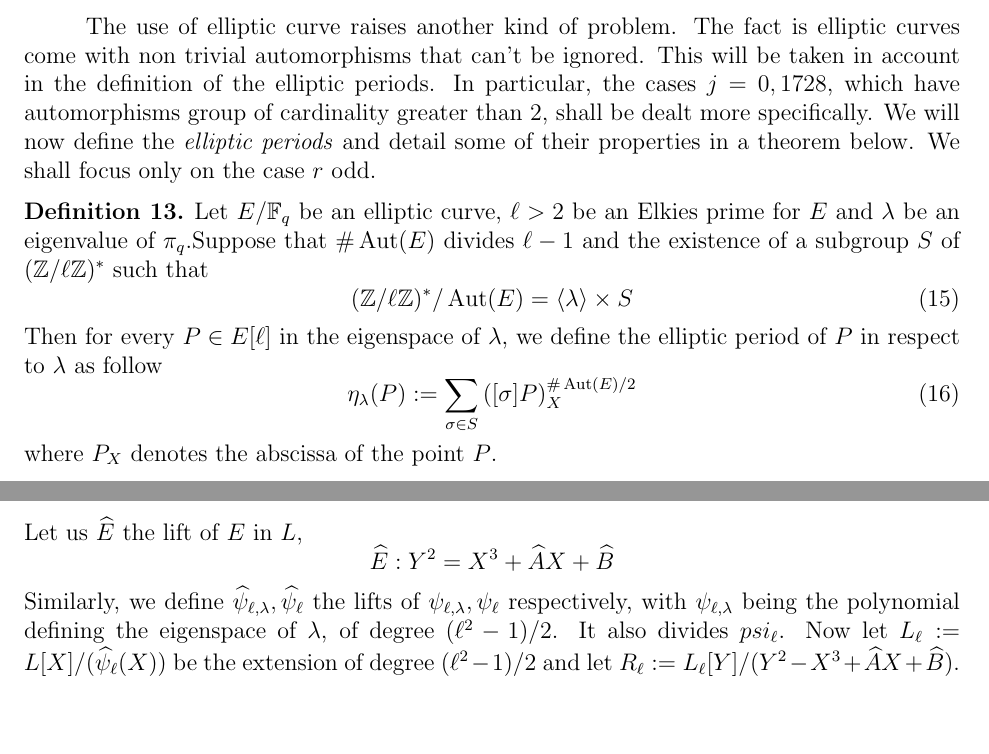
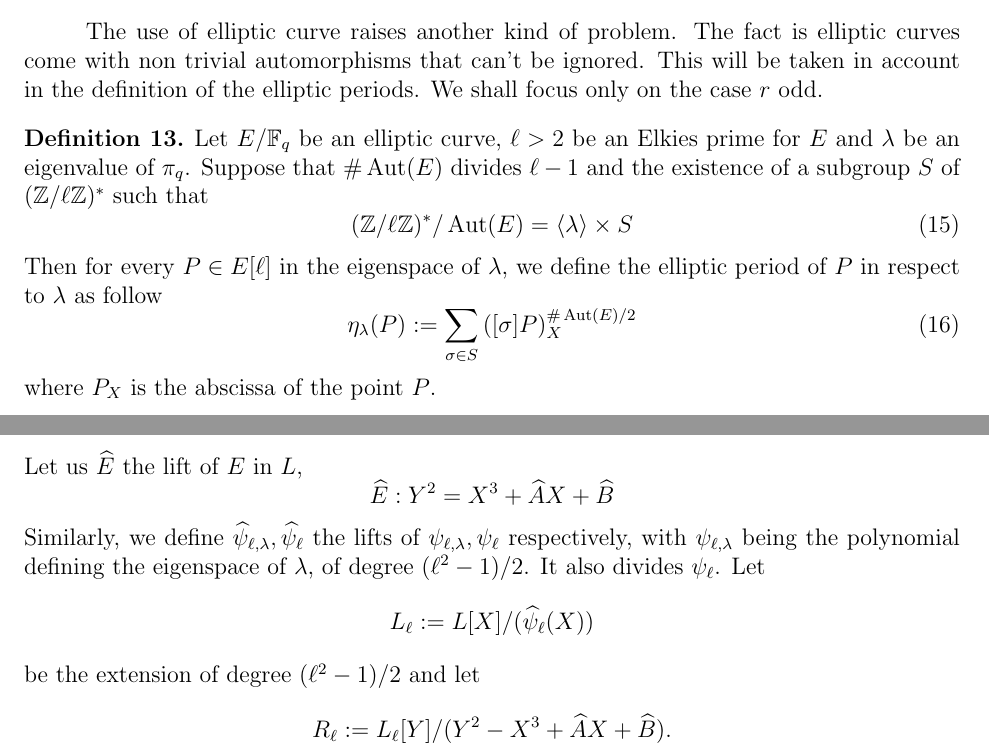
Before and after one commit to defeo/ffisom, a LaTeX paper (ffisom.tex): two parts of pages 18 and 19 of 28, joined at a grey line, cut so that both start at the same text, the shorter picture padded with empty space. Compiled offline with pdfLaTeX.

Commit message:
Little corrections

```diff
--- a/ffisom.tex
+++ b/ffisom.tex
@@ -1262,16 +1262,13 @@ smaller degree would have a point of order $\ell$.
 \hspace{0.3cm}
 The use of elliptic curve raises another kind of problem. The fact is elliptic
 curves come with non trivial automorphisms that can't be ignored. This will be
-taken in account in the definition of the elliptic periods. In particular, the cases
-$j = 0, 1728$, which have automorphisms group of cardinality greater than $2$,
-shall be dealt more specifically. We will now define the \emph{elliptic
-periods} and detail some of their properties in a theorem below. We shall focus
+taken in account in the definition of the elliptic periods. We shall focus
 only on the case $r$ odd.
 
 \begin{definition}
 \label{definition:ellperiod}
 Let $E/\F_q$ be an elliptic curve, $\ell>2$ be an Elkies prime for $E$ and
-$\lambda$ be an eigenvalue of $\pi_q$.Suppose that $\#\Aut(E)$ divides $\ell -
+$\lambda$ be an eigenvalue of $\pi_q$. Suppose that $\#\Aut(E)$ divides $\ell -
 1$ and the existence of a subgroup $S$ of $(\Z/\ell\Z)^{\ast}$ such that
 \begin{equation}
 (\Z/\ell\Z)^{\ast}/\Aut(E)=\langle{\lambda}\rangle\times S
@@ -1281,7 +1278,7 @@ elliptic period of $P$ in respect to $\lambda$ as follow
 \begin{equation}
 \eta_{\lambda}(P) := \sum_{\sigma\in S}{\left([\sigma]P\right)_X^{\#\Aut(E)/2}}
 \end{equation}
-where $P_X$ denotes the abscissa of the point $P$.
+where $P_X$ is the abscissa of the point $P$.
 
 \end{definition}
 
@@ -1319,9 +1316,14 @@ Let us $\widehat{E}$ the lift of $E$ in $L$,
 Similarly, we define $\widehat{\psi}_{\ell,\lambda}, \widehat{\psi_\ell}$ the
 lifts of $\psi_{\ell,\lambda}, \psi_\ell$ respectively, with
 $\psi_{\ell,\lambda}$ being the polynomial defining the eigenspace of $\lambda$,
-of degree $(\ell^2 - 1)/2$. It also divides $psi_\ell$. Now let
-$L_\ell:=L[X]/(\widehat{\psi}_\ell(X))$ be the extension of degree
-$(\ell^2-1)/2$ and let $R_\ell:=L_\ell[Y]/(Y^2-X^3+\widehat{A}X+\widehat{B})$.
+of degree $(\ell^2 - 1)/2$. It also divides $\psi_\ell$. Let
+\[
+L_\ell:=L[X]/(\widehat{\psi}_\ell(X))
+\]
+be the extension of degree $(\ell^2-1)/2$ and let
+\[
+R_\ell:=L_\ell[Y]/(Y^2-X^3+\widehat{A}X+\widehat{B}).
+\]
 We also write $\Theta:=\bar{X}$ and $\Gamma:=\bar{Y}$ so that
 $P:=(\Theta,\Gamma)$ will denote the generic point of $\widehat{E}[\ell]$.
 
```
Also changed, not shown: ffisom.tex (14 more changed lines).
